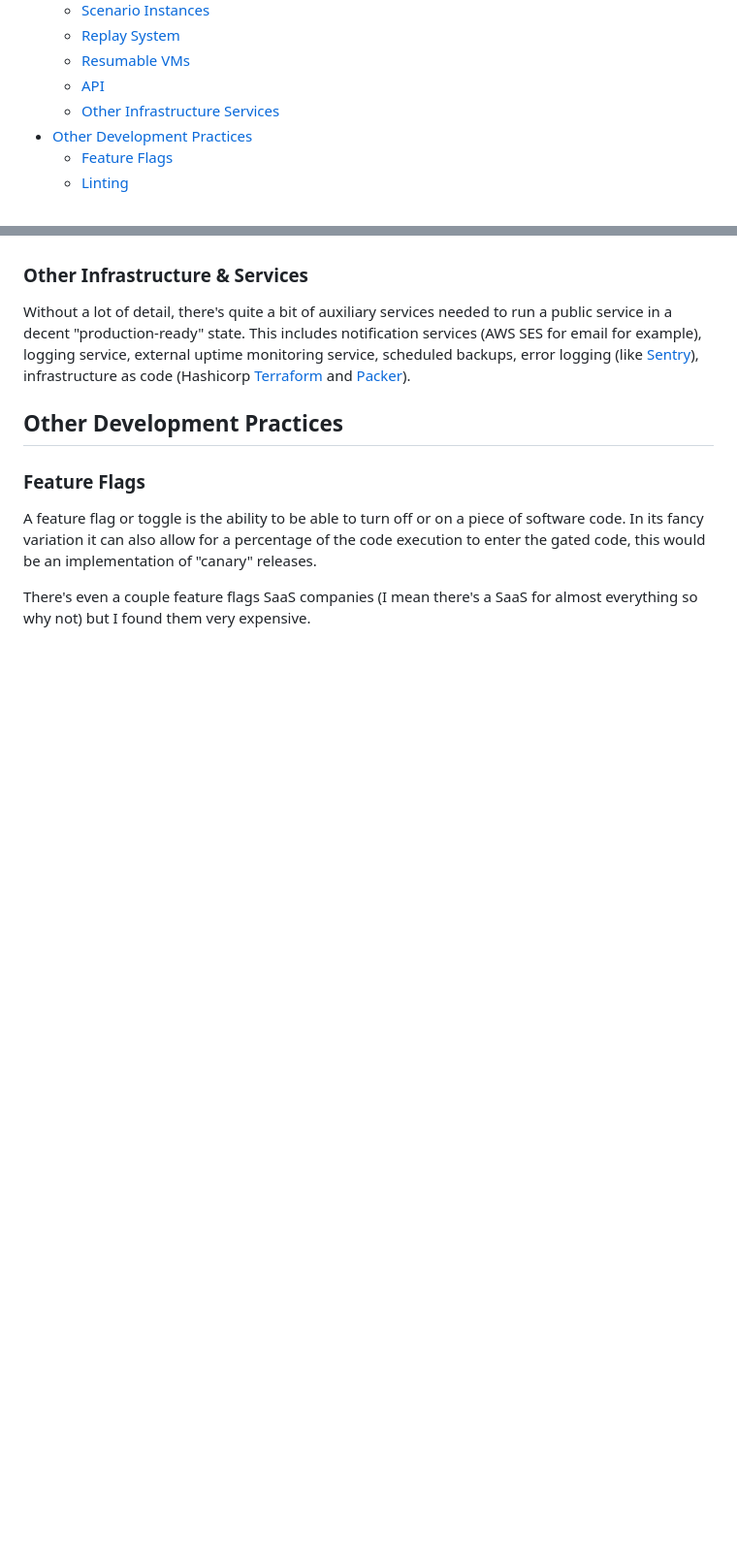
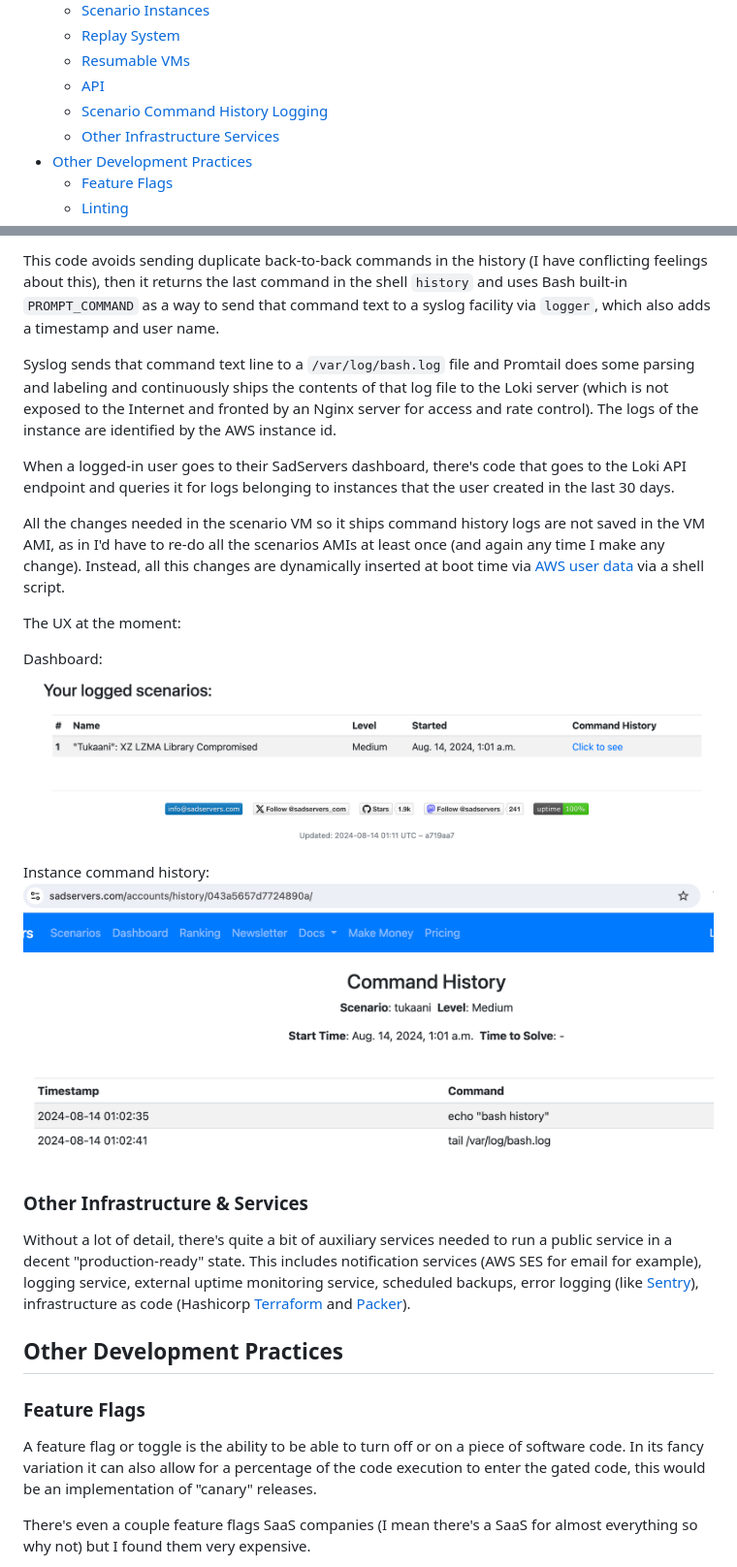
Before and after one commit to fduran/sadservers, a Markdown page: README.md, 2 parts joined by grey strips. Shown: that part at 97% size. Rendered like a GitHub page; pictures changed too: command_history.png (added), command_logs.png (added); blank space fills up the shorter version.

Commit message:
command history logging

```diff
--- a/README.md
+++ b/README.md
@@ -23,6 +23,7 @@
     - [Replay System](#replay-system)
     - [Resumable VMs](#resumable-vms)
     - [API](#api)
+    - [Scenario Command History Logging](scenario-command-history-logging)
     - [Other Infrastructure Services](#other-infrastructure--services)
 - [Other Development Practices](#other-development-practices)
     - [Feature Flags](#feature-flags)
@@ -169,3 +199,19 @@ See the full [API Documentation](https://docs.sadservers.com/docs/api/).
+This code avoids sending duplicate back-to-back commands in the history (I have conflicting feelings about this), then it returns the last command in the shell `history` and uses Bash built-in `PROMPT_COMMAND` as a way to send that command text to a syslog facility via `logger`, which also adds a timestamp and user name.
+
+Syslog sends that command text line to a `/var/log/bash.log` file and Promtail does some parsing and labeling and continuously ships the contents of that log file to the Loki server (which is not exposed to the Internet and fronted by an Nginx server for access and rate control). The logs of the instance are identified by the AWS instance id.
+
+When a logged-in user goes to their SadServers dashboard, there's code that goes to the Loki API endpoint and queries it for logs belonging to instances that the user created in the last 30 days.
+
+All the changes needed in the scenario VM so it ships command history logs are not saved in the VM AMI, as in I'd have to re-do all the scenarios AMIs at least once (and again any time I make any change). Instead, all this changes are dynamically inserted at boot time via [AWS user data](https://docs.aws.amazon.com/AWSEC2/latest/UserGuide/user-data.html) via a shell script.
+
+The UX at the moment:
+
+Dashboard:
+![command_logs](command_logs.png)
+
+Instance command history:
+![command_history](command_history.png)
+
 ### Other Infrastructure & Services
 
 Without a lot of detail, there's quite a bit of auxiliary services needed to run a public service in a decent "production-ready" state. This includes notification services (AWS SES for email for example), logging service, external uptime monitoring service, scheduled backups, error logging (like [Sentry](https://sentry.io/)), infrastructure as code (Hashicorp [Terraform](https://www.terraform.io/) and [Packer](https://www.packer.io/)).
```
Also changed, not shown: other parts of README.md (+29 -0 lines), vm_logging.jpg (added).
